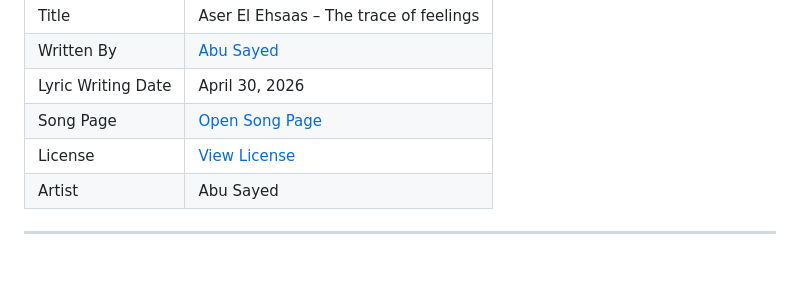
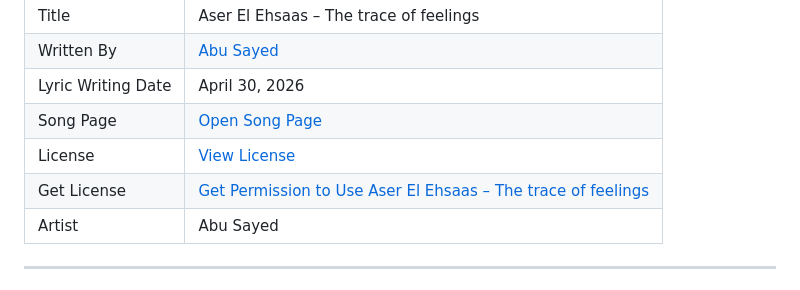
Before and after one commit to ImAbuSayed/aser-el-ehsaas-the-trace-of-feelings, a Markdown page: README.md, the part around the change. Rendered like a GitHub page.

Commit message:
docs: update public README

```diff
--- a/README.md
+++ b/README.md
@@ -13,6 +13,7 @@
 | Lyric Writing Date | April 30, 2026 |
 | Song Page | [Open Song Page](https://imabusayed.github.io/aser-el-ehsaas-the-trace-of-feelings/) |
 | License | [View License](./LICENSE.md) |
+| Get License | [Get Permission to Use Aser El Ehsaas – The trace of feelings](https://music.abusayed.com.bd/Licensing/) |
 | Artist | Abu Sayed |
 
 ---
```
